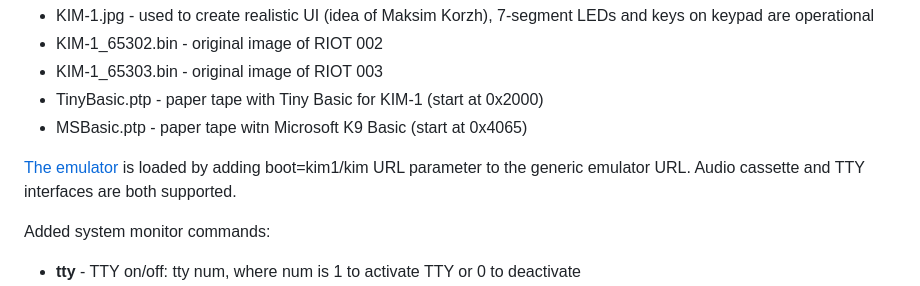
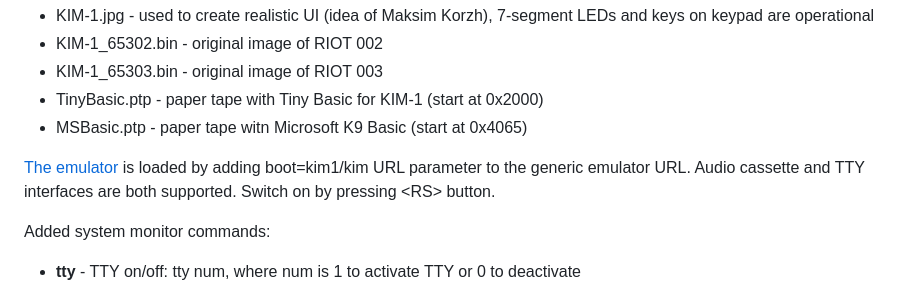
Before and after one commit to alex-code1234/emu8, a Markdown page: README.md, the part around the change. Rendered like a GitHub page.

```diff
--- a/README.md
+++ b/README.md
@@ -81,7 +81,7 @@ The folder also contains:
 - MSBasic.ptp \- paper tape witn Microsoft K9 Basic \(start at 0x4065)
 
 [The emulator](https://alex-code1234.github.io/emu8/?boot=kim1/kim) is loaded by adding boot=kim1/kim URL parameter
-to the generic emulator URL. Audio cassette and TTY interfaces are both supported.
+to the generic emulator URL. Audio cassette and TTY interfaces are both supported. Switch on by pressing \<RS> button.
 
 Added system monitor commands:
 - **tty** \- TTY on/off: tty num, where num is 1 to activate TTY or 0 to deactivate
```
